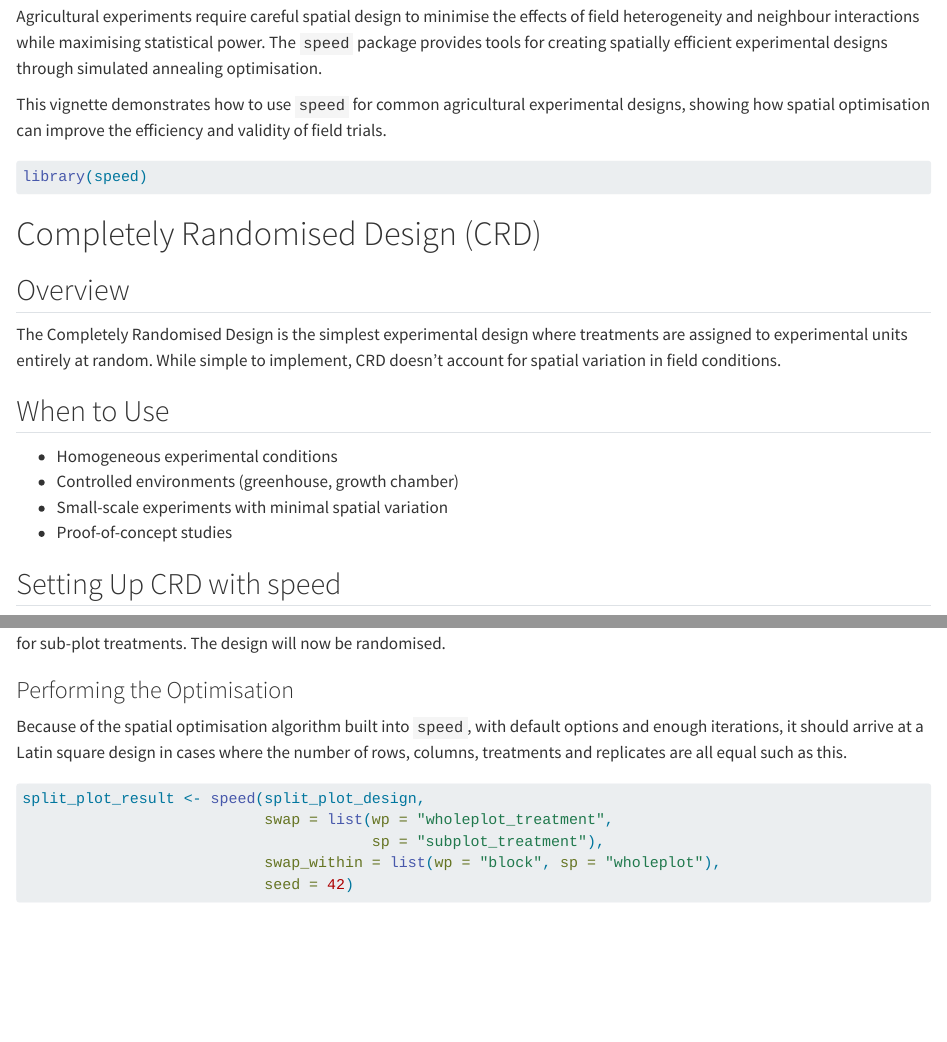
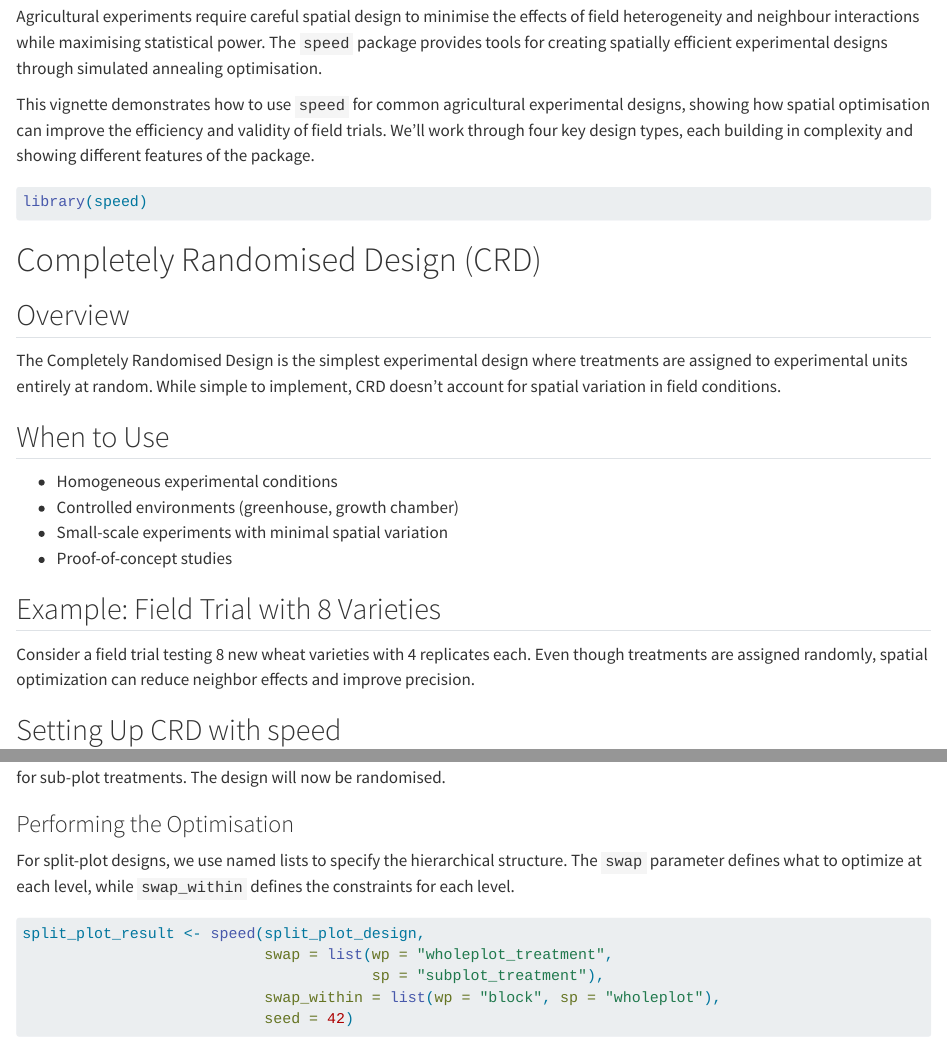
Before and after one commit to biometryhub/speed, a Quarto document (vignettes/common_designs.qmd): the page in a window 1100 px wide, from 230 px down, and a second part further down, joined at a grey line. Rendered offline with R 4.5, knitr and Pandoc in place of Quarto, with nearby package versions; some code elsewhere in the file could not run offline; long lines of code are wrapped; common packages that the code uses without loading them are loaded.

Commit message:
Updated vignette

````diff
--- a/vignettes/common_designs.qmd
+++ b/vignettes/common_designs.qmd
@@ -19,7 +19,7 @@ vignette: >
 
 Agricultural experiments require careful spatial design to minimise the effects of field heterogeneity and neighbour interactions while maximising statistical power. The `speed` package provides tools for creating spatially efficient experimental designs through simulated annealing optimisation.
 
-This vignette demonstrates how to use `speed` for common agricultural experimental designs, showing how spatial optimisation can improve the efficiency and validity of field trials.
+This vignette demonstrates how to use `speed` for common agricultural experimental designs, showing how spatial optimisation can improve the efficiency and validity of field trials. We'll work through four key design types, each building in complexity and showing different features of the package.
 
 ```{r load-package}
 library(speed)
@@ -37,6 +37,10 @@ The Completely Randomised Design is the simplest experimental design where treat
 - Controlled environments (greenhouse, growth chamber)
 - Small-scale experiments with minimal spatial variation
 - Proof-of-concept studies
+
+## Example: Field Trial with 8 Varieties
+
+Consider a field trial testing 8 new wheat varieties with 4 replicates each. Even though treatments are assigned randomly, spatial optimization can reduce neighbor effects and improve precision.
 
 ## Setting Up CRD with speed
 
@@ -255,7 +263,7 @@ This is a systematic split plot layout; each treatment appears once per block fo
 
 ### Performing the Optimisation
 
-Because of the spatial optimisation algorithm built into `speed`, with default options and enough iterations, it should arrive at a Latin square design in cases where the number of rows, columns, treatments and replicates are all equal such as this.
+For split-plot designs, we use named lists to specify the hierarchical structure. The `swap` parameter defines what to optimize at each level, while `swap_within` defines the constraints for each level.
 
 ```{r split-plot-example}
 split_plot_result <- speed(split_plot_design,
````
Also changed, not shown: vignettes/common_designs.qmd (8 more changed lines).
